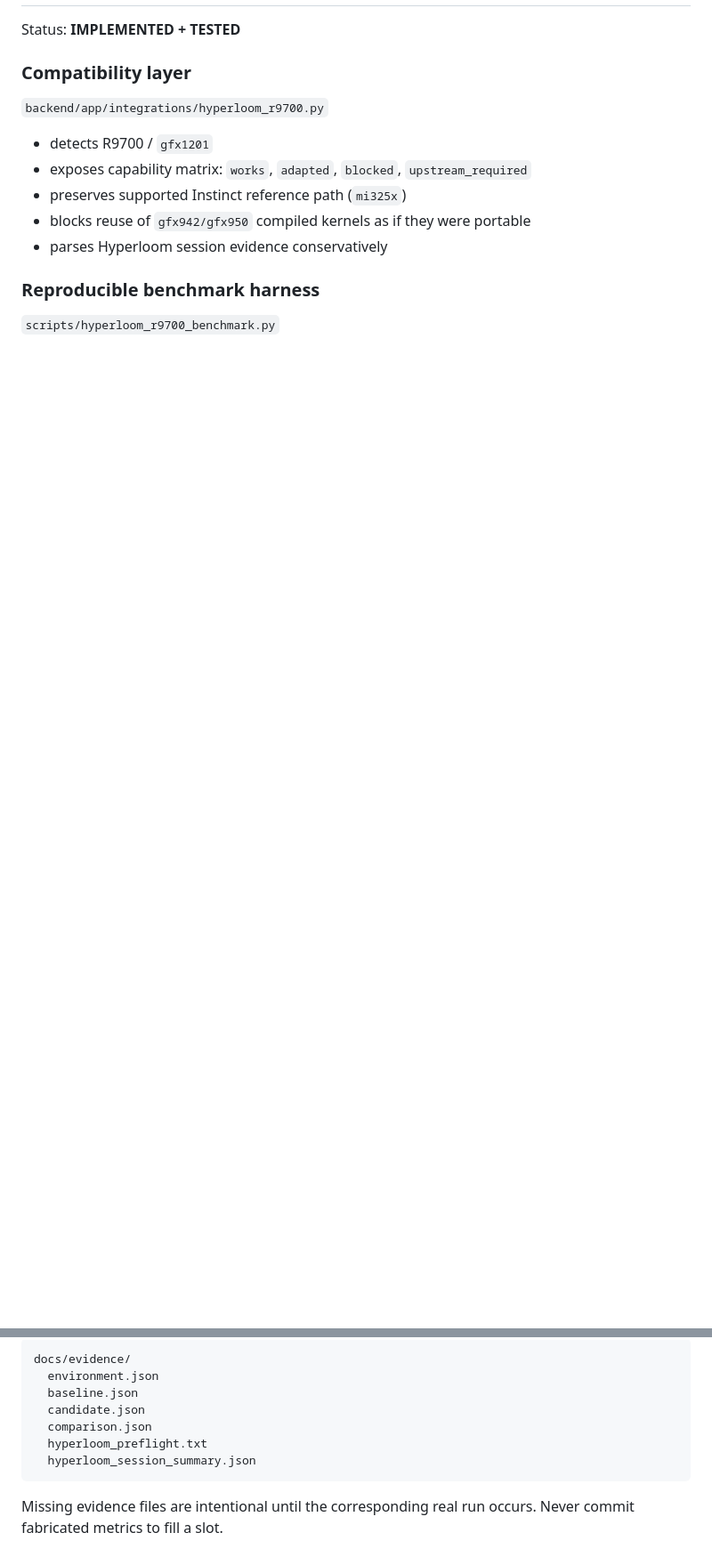
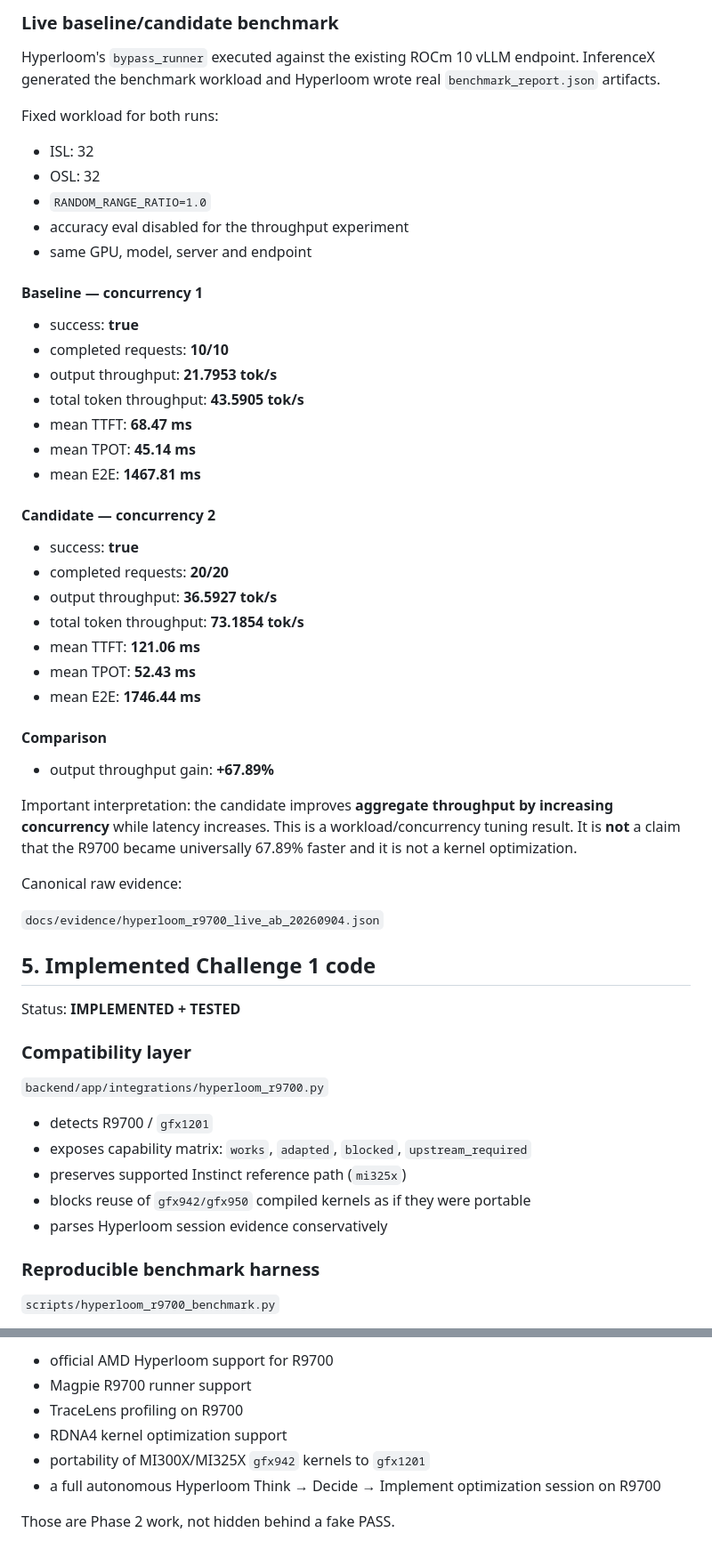
Before and after one commit to Rafa-Innerchispa/amd-ralfiia-hybrid-ops-copilot, a Markdown page: docs/EVIDENCE_INDEX.md, 2 parts joined by grey strips. Shown at 89% size. Drawn GitHub-style; blank space fills up the shorter version.

````diff
--- a/docs/EVIDENCE_INDEX.md
+++ b/docs/EVIDENCE_INDEX.md
@@ -48,3 +67,46 @@ Relevant upstream files:
+### Live baseline/candidate benchmark
+
+Hyperloom's `bypass_runner` executed against the existing ROCm 10 vLLM endpoint. InferenceX generated the benchmark workload and Hyperloom wrote real `benchmark_report.json` artifacts.
+
+Fixed workload for both runs:
+
+- ISL: 32
+- OSL: 32
+- `RANDOM_RANGE_RATIO=1.0`
+- accuracy eval disabled for the throughput experiment
+- same GPU, model, server and endpoint
+
+#### Baseline — concurrency 1
+
+- success: **true**
+- completed requests: **10/10**
+- output throughput: **21.7953 tok/s**
+- total token throughput: **43.5905 tok/s**
+- mean TTFT: **68.47 ms**
+- mean TPOT: **45.14 ms**
+- mean E2E: **1467.81 ms**
+
+#### Candidate — concurrency 2
+
+- success: **true**
+- completed requests: **20/20**
+- output throughput: **36.5927 tok/s**
+- total token throughput: **73.1854 tok/s**
+- mean TTFT: **121.06 ms**
+- mean TPOT: **52.43 ms**
+- mean E2E: **1746.44 ms**
+
+#### Comparison
+
+- output throughput gain: **+67.89%**
+
+Important interpretation: the candidate improves **aggregate throughput by increasing concurrency** while latency increases. This is a workload/concurrency tuning result. It is **not** a claim that the R9700 became universally 67.89% faster and it is not a kernel optimization.
+
+Canonical raw evidence:
+
+`docs/evidence/hyperloom_r9700_live_ab_20260904.json`
+
+## 5. Implemented Challenge 1 code
 
 Status: **IMPLEMENTED + TESTED**
 
@@ -137,12 +178,9 @@ Live evidence should be stored without secrets under:
 
-```text
-docs/evidence/
-  environment.json
-  baseline.json
-  candidate.json
-  comparison.json
-  hyperloom_preflight.txt
-  hyperloom_session_summary.json
-```
+- official AMD Hyperloom support for R9700
+- Magpie R9700 runner support
+- TraceLens profiling on R9700
+- RDNA4 kernel optimization support
+- portability of MI300X/MI325X `gfx942` kernels to `gfx1201`
+- a full autonomous Hyperloom Think → Decide → Implement optimization session on R9700
 
-Missing evidence files are intentional until the corresponding real run occurs. Never commit fabricated metrics to fill a slot.
+Those are Phase 2 work, not hidden behind a fake PASS.
````
Also changed, not shown: other parts of docs/EVIDENCE_INDEX.md (+50 -52 lines).
